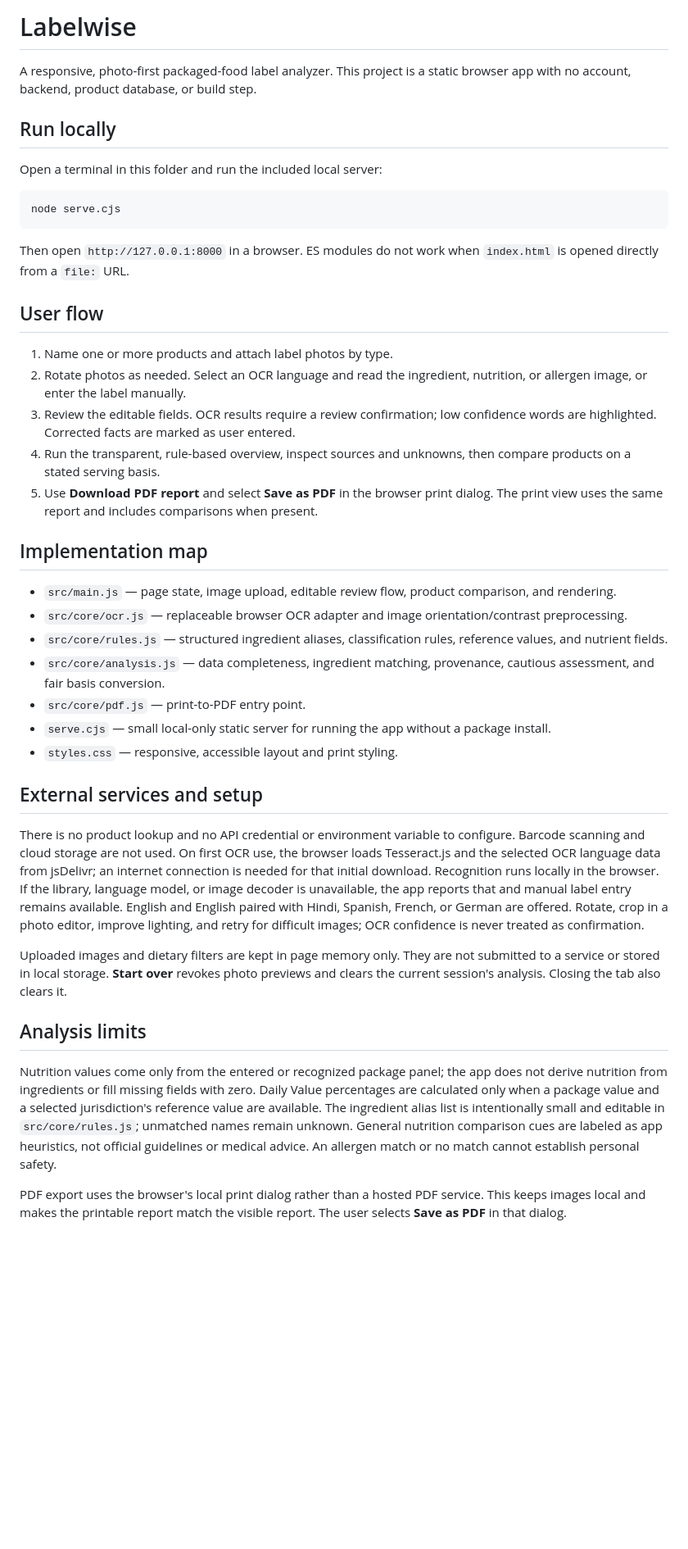
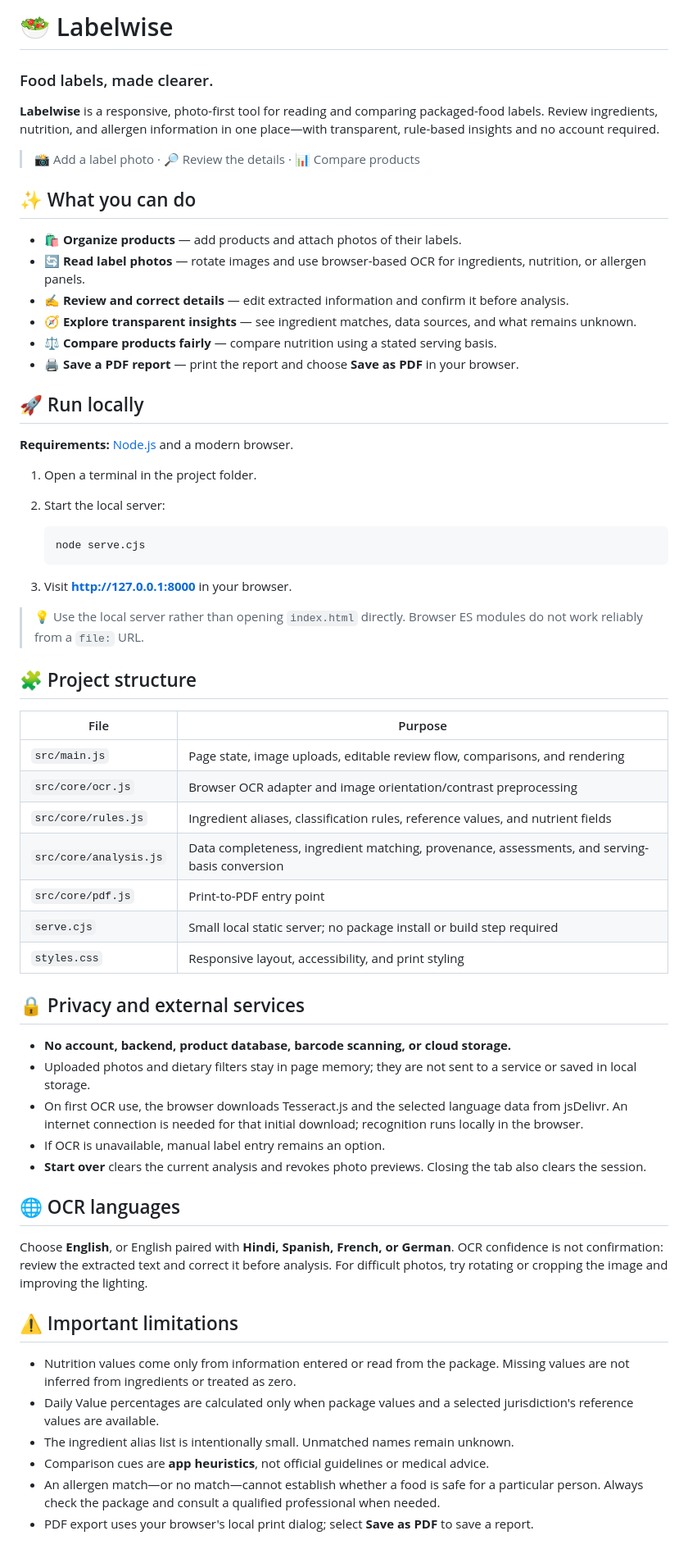
Before and after one commit to mohitpunyamurtiwar/VERI.FOOD, a Markdown page: README.md, the part around one of its changes. Shown at 82% size. Drawn GitHub-style; blank space fills up the shorter version.

Commit message:
Polish README presentation
Co-authored-by: Copilot <223556219+Copilot@users.noreply.github.com>

````diff
--- a/README.md
+++ b/README.md
@@ -1,43 +1,65 @@
-# Labelwise
+# 🥗 Labelwise
 
-A responsive, photo-first packaged-food label analyzer. This project is a static browser app with no account, backend, product database, or build step.
+### Food labels, made clearer.
 
-## Run locally
+**Labelwise** is a responsive, photo-first tool for reading and comparing packaged-food labels. Review ingredients, nutrition, and allergen information in one place—with transparent, rule-based insights and no account required.
 
-Open a terminal in this folder and run the included local server:
+> 📸 Add a label photo · 🔎 Review the details · 📊 Compare products
 
-```sh
-node serve.cjs
-```
+## ✨ What you can do
 
-Then open `http://127.0.0.1:8000` in a browser. ES modules do not work when `index.html` is opened directly from a `file:` URL.
+- 🛍️ **Organize products** — add products and attach photos of their labels.
+- 🔄 **Read label photos** — rotate images and use browser-based OCR for ingredients, nutrition, or allergen panels.
+- ✍️ **Review and correct details** — edit extracted information and confirm it before analysis.
+- 🧭 **Explore transparent insights** — see ingredient matches, data sources, and what remains unknown.
+- ⚖️ **Compare products fairly** — compare nutrition using a stated serving basis.
+- 🖨️ **Save a PDF report** — print the report and choose **Save as PDF** in your browser.
 
-## User flow
+## 🚀 Run locally
 
-1. Name one or more products and attach label photos by type.
-2. Rotate photos as needed. Select an OCR language and read the ingredient, nutrition, or allergen image, or enter the label manually.
-3. Review the editable fields. OCR results require a review confirmation; low confidence words are highlighted. Corrected facts are marked as user entered.
-4. Run the transparent, rule-based overview, inspect sources and unknowns, then compare products on a stated serving basis.
-5. Use **Download PDF report** and select **Save as PDF** in the browser print dialog. The print view uses the same report and includes comparisons when present.
+**Requirements:** [Node.js](https://nodejs.org/) and a modern browser.
 
-## Implementation map
+1. Open a terminal in the project folder.
+2. Start the local server:
 
-- `src/main.js` — page state, image upload, editable review flow, product comparison, and rendering.
-- `src/core/ocr.js` — replaceable browser OCR adapter and image orientation/contrast preprocessing.
-- `src/core/rules.js` — structured ingredient aliases, classification rules, reference values, and nutrient fields.
-- `src/core/analysis.js` — data completeness, ingredient matching, provenance, cautious assessment, and fair basis conversion.
-- `src/core/pdf.js` — print-to-PDF entry point.
-- `serve.cjs` — small local-only static server for running the app without a package install.
-- `styles.css` — responsive, accessible layout and print styling.
+   ```sh
+   node serve.cjs
+   ```
 
-## External services and setup
+3. Visit **http://127.0.0.1:8000** in your browser.
 
-There is no product lookup and no API credential or environment variable to configure. Barcode scanning and cloud storage are not used. On first OCR use, the browser loads Tesseract.js and the selected OCR language data from jsDelivr; an internet connection is needed for that initial download. Recognition runs locally in the browser. If the library, language model, or image decoder is unavailable, the app reports that and manual label entry remains available. English and English paired with Hindi, Spanish, French, or German are offered. Rotate, crop in a photo editor, improve lighting, and retry for difficult images; OCR confidence is never treated as confirmation.
+> 💡 Use the local server rather than opening `index.html` directly. Browser ES modules do not work reliably from a `file:` URL.
 
-Uploaded images and dietary filters are kept in page memory only. They are not submitted to a service or stored in local storage. **Start over** revokes photo previews and clears the current session's analysis. Closing the tab also clears it.
+## 🧩 Project structure
 
-## Analysis limits
+| File | Purpose |
+| --- | --- |
+| `src/main.js` | Page state, image uploads, editable review flow, comparisons, and rendering |
+| `src/core/ocr.js` | Browser OCR adapter and image orientation/contrast preprocessing |
+| `src/core/rules.js` | Ingredient aliases, classification rules, reference values, and nutrient fields |
+| `src/core/analysis.js` | Data completeness, ingredient matching, provenance, assessments, and serving-basis conversion |
+| `src/core/pdf.js` | Print-to-PDF entry point |
+| `serve.cjs` | Small local static server; no package install or build step required |
+| `styles.css` | Responsive layout, accessibility, and print styling |
 
-Nutrition values come only from the entered or recognized package panel; the app does not derive nutrition from ingredients or fill missing fields with zero. Daily Value percentages are calculated only when a package value and a selected jurisdiction's reference value are available. The ingredient alias list is intentionally small and editable in `src/core/rules.js`; unmatched names remain unknown. General nutrition comparison cues are labeled as app heuristics, not official guidelines or medical advice. An allergen match or no match cannot establish personal safety.
+## 🔒 Privacy and external services
 
-PDF export uses the browser's local print dialog rather than a hosted PDF service. This keeps images local and makes the printable report match the visible report. The user selects **Save as PDF** in that dialog.
+- **No account, backend, product database, barcode scanning, or cloud storage.**
+- Uploaded photos and dietary filters stay in page memory; they are not sent to a service or saved in local storage.
+- On first OCR use, the browser downloads Tesseract.js and the selected language data from jsDelivr. An internet connection is needed for that initial download; recognition runs locally in the browser.
+- If OCR is unavailable, manual label entry remains an option.
+- **Start over** clears the current analysis and revokes photo previews. Closing the tab also clears the session.
+
+## 🌐 OCR languages
+
+Choose **English**, or English paired with **Hindi, Spanish, French, or German**. OCR confidence is not confirmation: review the extracted text and correct it before analysis. For difficult photos, try rotating or cropping the image and improving the lighting.
+
+## ⚠️ Important limitations
+
+- Nutrition values come only from information entered or read from the package. Missing values are not inferred from ingredients or treated as zero.
+- Daily Value percentages are calculated only when package values and a selected jurisdiction's reference values are available.
+- The ingredient alias list is intentionally small. Unmatched names remain unknown.
+- Comparison cues are **app heuristics**, not official guidelines or medical advice.
+- An allergen match—or no match—cannot establish whether a food is safe for a particular person. Always check the package and consult a qualified professional when needed.
+- PDF export uses your browser's local print dialog; select **Save as PDF** to save a report.
+
````
Also changed, not shown: other parts of README.md (+3 -0 lines).
